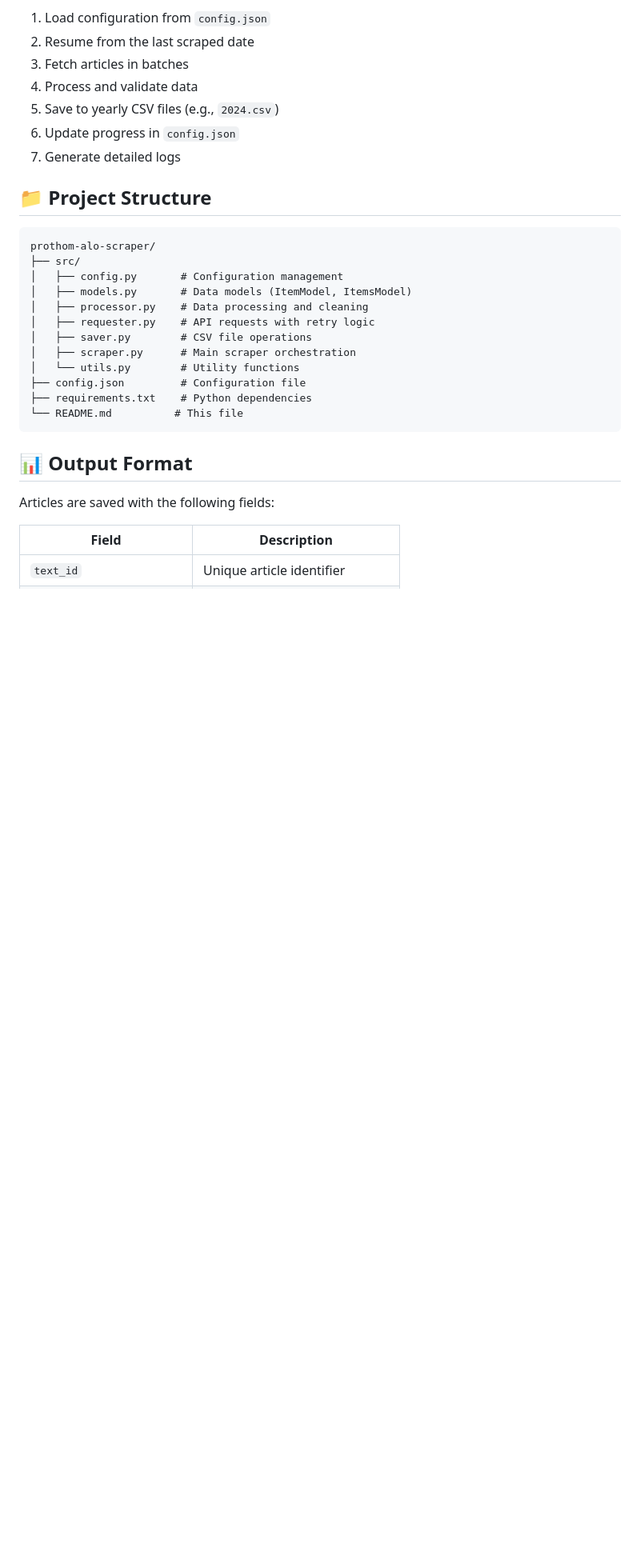
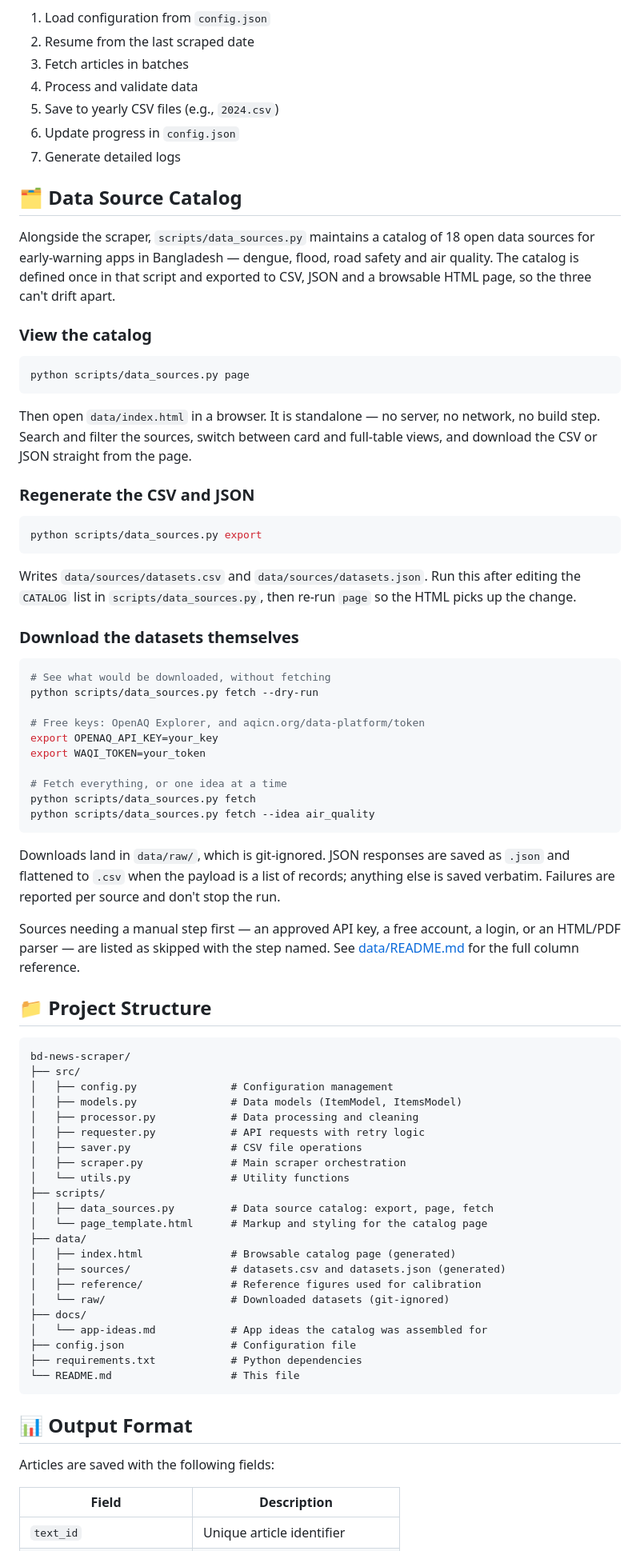
Before and after one commit to mihf05/bd-news-scraper, a Markdown page: README.md, the part around one of its changes. Shown at 80% size. Rendered like a GitHub page; blank space fills up the shorter version.

Commit message:
Document the data source catalog in the README
Add a section covering the three commands - page to build and view the
browsable catalog, export to regenerate the CSV and JSON, and fetch to
download the open datasets with the API keys they need - and update the
project structure for the scripts, data and docs directories.

Co-Authored-By: Claude Opus 5 <noreply@anthropic.com>
Claude-Session: https://claude.ai/code/session_019vN2FECrcesY1CeUg765y7

````diff
--- a/README.md
+++ b/README.md
@@ -68,21 +69,81 @@ The scraper will:
 6. Update progress in `config.json`
 7. Generate detailed logs
 
+## 🗂️ Data Source Catalog
+
+Alongside the scraper, `scripts/data_sources.py` maintains a catalog of 18 open
+data sources for early-warning apps in Bangladesh — dengue, flood, road safety
+and air quality. The catalog is defined once in that script and exported to CSV,
+JSON and a browsable HTML page, so the three can't drift apart.
+
+### View the catalog
+
+```bash
+python scripts/data_sources.py page
+```
+
+Then open `data/index.html` in a browser. It is standalone — no server, no
+network, no build step. Search and filter the sources, switch between card and
+full-table views, and download the CSV or JSON straight from the page.
+
+### Regenerate the CSV and JSON
+
+```bash
+python scripts/data_sources.py export
+```
+
+Writes `data/sources/datasets.csv` and `data/sources/datasets.json`. Run this
+after editing the `CATALOG` list in `scripts/data_sources.py`, then re-run
+`page` so the HTML picks up the change.
+
+### Download the datasets themselves
+
+```bash
+# See what would be downloaded, without fetching
+python scripts/data_sources.py fetch --dry-run
+
+# Free keys: OpenAQ Explorer, and aqicn.org/data-platform/token
+export OPENAQ_API_KEY=your_key
+export WAQI_TOKEN=your_token
+
+# Fetch everything, or one idea at a time
+python scripts/data_sources.py fetch
+python scripts/data_sources.py fetch --idea air_quality
+```
+
+Downloads land in `data/raw/`, which is git-ignored. JSON responses are saved as
+`.json` and flattened to `.csv` when the payload is a list of records; anything
+else is saved verbatim. Failures are reported per source and don't stop the run.
+
+Sources needing a manual step first — an approved API key, a free account, a
+login, or an HTML/PDF parser — are listed as skipped with the step named. See
+[data/README.md](data/README.md) for the full column reference.
+
 ## 📁 Project Structure
 
 ```
-prothom-alo-scraper/
+bd-news-scraper/
 ├── src/
-│   ├── config.py       # Configuration management
-│   ├── models.py       # Data models (ItemModel, ItemsModel)
-│   ├── processor.py    # Data processing and cleaning
-│   ├── requester.py    # API requests with retry logic
-│   ├── saver.py        # CSV file operations
-│   ├── scraper.py      # Main scraper orchestration
-│   └── utils.py        # Utility functions
-├── config.json         # Configuration file
-├── requirements.txt    # Python dependencies
-└── README.md          # This file
+│   ├── config.py               # Configuration management
+│   ├── models.py               # Data models (ItemModel, ItemsModel)
+│   ├── processor.py            # Data processing and cleaning
+│   ├── requester.py            # API requests with retry logic
+│   ├── saver.py                # CSV file operations
+│   ├── scraper.py              # Main scraper orchestration
+│   └── utils.py                # Utility functions
+├── scripts/
+│   ├── data_sources.py         # Data source catalog: export, page, fetch
+│   └── page_template.html      # Markup and styling for the catalog page
+├── data/
+│   ├── index.html              # Browsable catalog page (generated)
+│   ├── sources/                # datasets.csv and datasets.json (generated)
+│   ├── reference/              # Reference figures used for calibration
+│   └── raw/                    # Downloaded datasets (git-ignored)
+├── docs/
+│   └── app-ideas.md            # App ideas the catalog was assembled for
+├── config.json                 # Configuration file
+├── requirements.txt            # Python dependencies
+└── README.md                   # This file
 ```
 
 ## 📊 Output Format
````
Also changed, not shown: other parts of README.md (+1 -0 lines).
